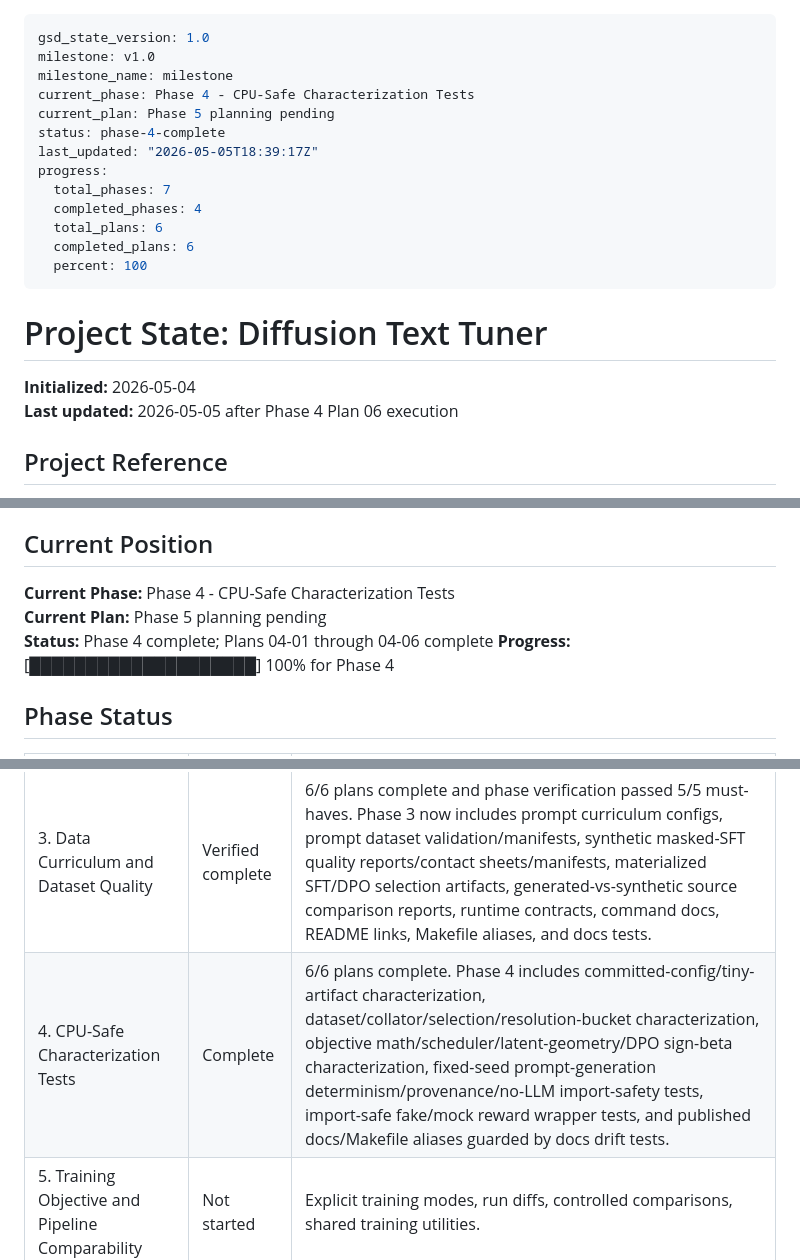
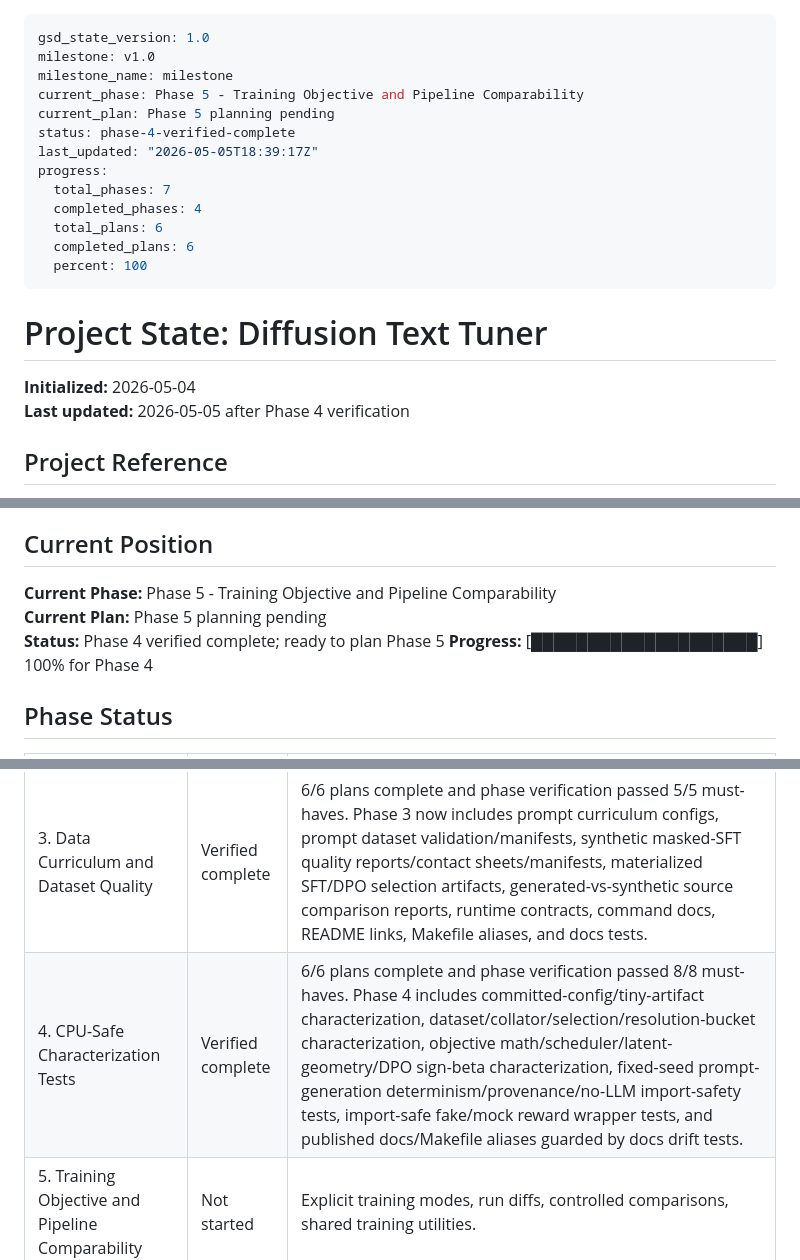
Before and after one commit to outrun32/diffusion-text-tuner, a Markdown page: .planning/STATE.md, 3 parts joined by grey strips. Rendered like a GitHub page.

Commit message:
docs: verify phase 4 completion

```diff
--- a/.planning/STATE.md
+++ b/.planning/STATE.md
@@ -2,9 +2,9 @@
 gsd_state_version: 1.0
 milestone: v1.0
 milestone_name: milestone
-current_phase: Phase 4 - CPU-Safe Characterization Tests
+current_phase: Phase 5 - Training Objective and Pipeline Comparability
 current_plan: Phase 5 planning pending
-status: phase-4-complete
+status: phase-4-verified-complete
 last_updated: "2026-05-05T18:39:17Z"
 progress:
   total_phases: 7
@@ -17,7 +17,7 @@ progress:
 # Project State: Diffusion Text Tuner
 
 **Initialized:** 2026-05-04
-**Last updated:** 2026-05-05 after Phase 4 Plan 06 execution
+**Last updated:** 2026-05-05 after Phase 4 verification
 
 ## Project Reference
 
@@ -30,9 +30,9 @@ progress:
 
 ## Current Position
 
-**Current Phase:** Phase 4 - CPU-Safe Characterization Tests
+**Current Phase:** Phase 5 - Training Objective and Pipeline Comparability
 **Current Plan:** Phase 5 planning pending
-**Status:** Phase 4 complete; Plans 04-01 through 04-06 complete
+**Status:** Phase 4 verified complete; ready to plan Phase 5
 **Progress:** [████████████████████] 100% for Phase 4
 
 ## Phase Status
@@ -42,7 +42,7 @@ progress:
 | 1. Execution Surface and Pipeline Inventory | Verified complete | 4/4 plans complete and phase verification passed 12/12 must-haves. |
 | 2. Runtime Contracts and Run Provenance | Verified complete | 5/5 plans complete and phase verification passed 5/5 must-haves. Shared config validation, canonical paths, artifact validators, runtime contract docs, local manifests, trainer loader wiring, manifest CLI, runtime preflight CLI, config-family docs, and Makefile/README command surfaces are in place. |
 | 3. Data Curriculum and Dataset Quality | Verified complete | 6/6 plans complete and phase verification passed 5/5 must-haves. Phase 3 now includes prompt curriculum configs, prompt dataset validation/manifests, synthetic masked-SFT quality reports/contact sheets/manifests, materialized SFT/DPO selection artifacts, generated-vs-synthetic source comparison reports, runtime contracts, command docs, README links, Makefile aliases, and docs tests. |
-| 4. CPU-Safe Characterization Tests | Complete | 6/6 plans complete. Phase 4 includes committed-config/tiny-artifact characterization, dataset/collator/selection/resolution-bucket characterization, objective math/scheduler/latent-geometry/DPO sign-beta characterization, fixed-seed prompt-generation determinism/provenance/no-LLM import-safety tests, import-safe fake/mock reward wrapper tests, and published docs/Makefile aliases guarded by docs drift tests. |
+| 4. CPU-Safe Characterization Tests | Verified complete | 6/6 plans complete and phase verification passed 8/8 must-haves. Phase 4 includes committed-config/tiny-artifact characterization, dataset/collator/selection/resolution-bucket characterization, objective math/scheduler/latent-geometry/DPO sign-beta characterization, fixed-seed prompt-generation determinism/provenance/no-LLM import-safety tests, import-safe fake/mock reward wrapper tests, and published docs/Makefile aliases guarded by docs drift tests. |
 | 5. Training Objective and Pipeline Comparability | Not started | Explicit training modes, run diffs, controlled comparisons, shared training utilities. |
 | 6. Reward and Evaluation Validity | Not started | Canonical rewards, held-out eval, diagnostic/gold checks, thesis outputs. |
 | 7. Moderate Structure and Extension Cleanup | Not started | Safe file structure cleanup, importable modules, extension seams. |
```
Also changed, not shown: other parts of .planning/STATE.md (+4 -1 lines), 1 other file.
